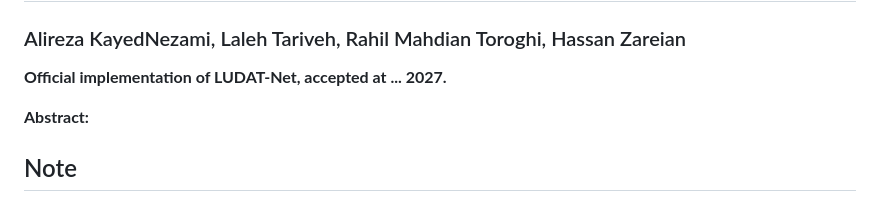
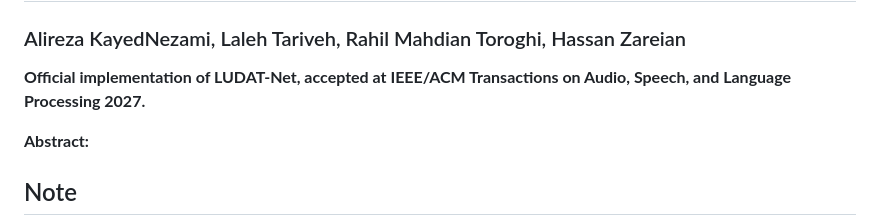
Before and after one commit to ALKATA-AI/LUDAT-Net, a Markdown page: README.md, the part around the change. Rendered like a GitHub page.

```diff
--- a/README.md
+++ b/README.md
@@ -1,6 +1,6 @@
 # LUDAT-Net
 ### Alireza KayedNezami, Laleh Tariveh, Rahil Mahdian Toroghi, Hassan Zareian
-**Official implementation of LUDAT-Net, accepted at ... 2027.**
+**Official implementation of LUDAT-Net, accepted at IEEE/ACM Transactions on Audio, Speech, and Language Processing 2027.**
 
 **Abstract:**
 
```
